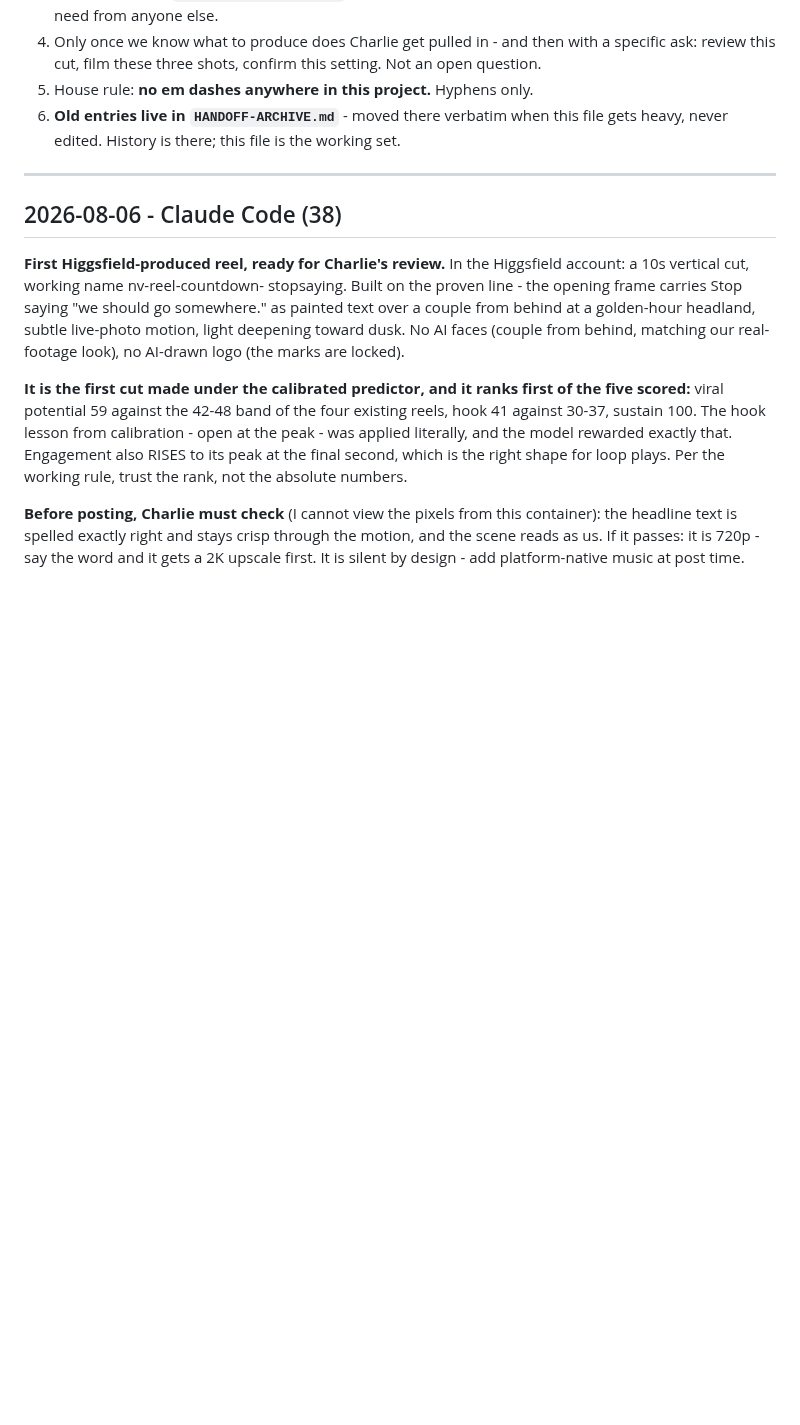
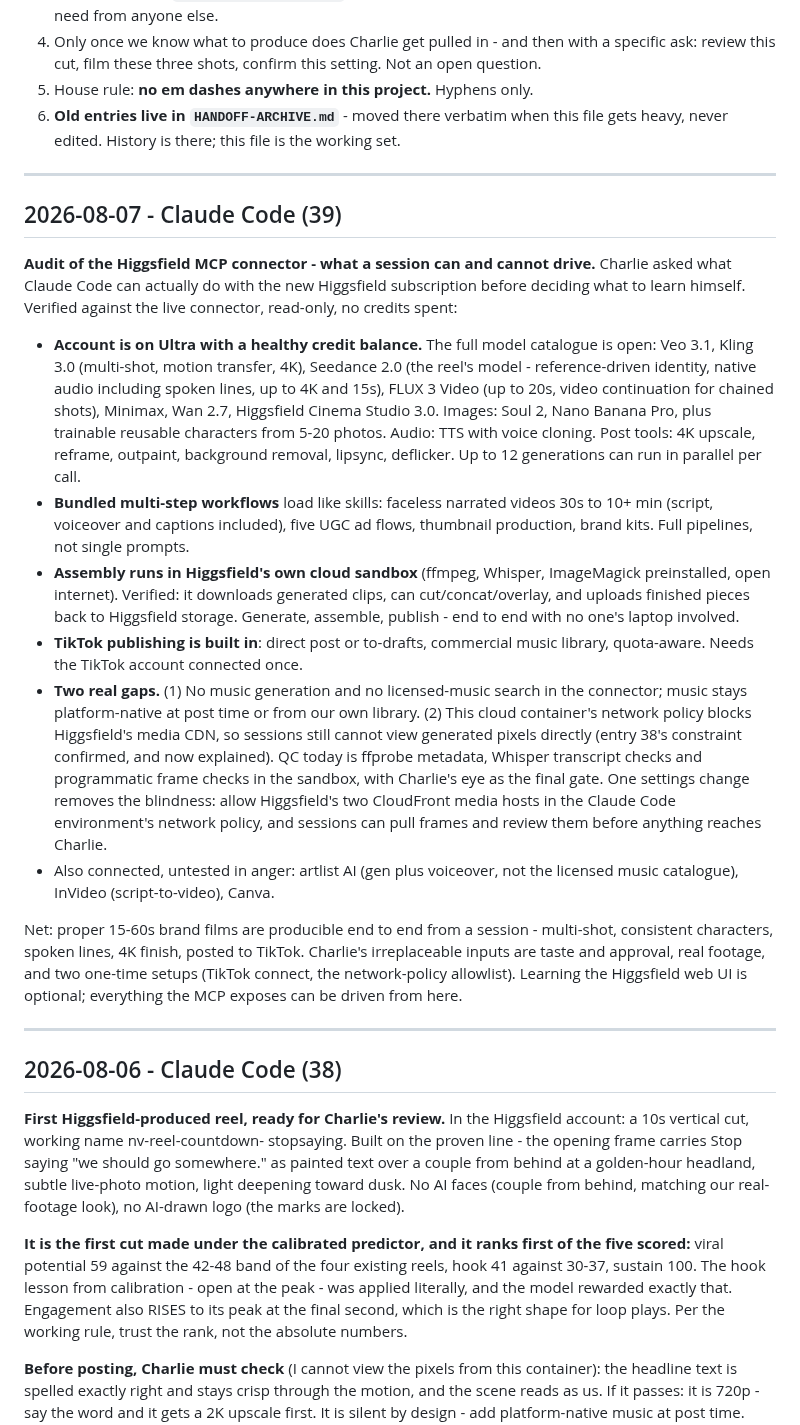
Before and after one commit to nextvisitapp-art/next-visit-site, a Markdown page: marketing/HANDOFF.md, the part around the change. GitHub-like rendering; blank space fills up the shorter version.

Commit message:
Handoff 39: audit of the Higgsfield MCP connector capabilities
Co-Authored-By: Claude Fable 5 <noreply@anthropic.com>
Claude-Session: https://claude.ai/code/session_016g2bj3jY3vhPKeXdLvax9J

```diff
--- a/marketing/HANDOFF.md
+++ b/marketing/HANDOFF.md
@@ -28,6 +28,56 @@ the numbers said, and what is open.
 6. **Old entries live in `HANDOFF-ARCHIVE.md`** - moved there verbatim when
    this file gets heavy, never edited. History is there; this file is the
    working set.
+
+---
+
+## 2026-08-07 - Claude Code (39)
+
+**Audit of the Higgsfield MCP connector - what a session can and cannot
+drive.** Charlie asked what Claude Code can actually do with the new
+Higgsfield subscription before deciding what to learn himself. Verified
+against the live connector, read-only, no credits spent:
+
+- **Account is on Ultra with a healthy credit balance.** The full model
+  catalogue is open: Veo 3.1, Kling 3.0 (multi-shot, motion transfer, 4K),
+  Seedance 2.0 (the reel's model - reference-driven identity, native audio
+  including spoken lines, up to 4K and 15s), FLUX 3 Video (up to 20s, video
+  continuation for chained shots), Minimax, Wan 2.7, Higgsfield Cinema
+  Studio 3.0. Images: Soul 2, Nano Banana Pro, plus trainable reusable
+  characters from 5-20 photos. Audio: TTS with voice cloning. Post tools:
+  4K upscale, reframe, outpaint, background removal, lipsync, deflicker.
+  Up to 12 generations can run in parallel per call.
+- **Bundled multi-step workflows** load like skills: faceless narrated
+  videos 30s to 10+ min (script, voiceover and captions included), five
+  UGC ad flows, thumbnail production, brand kits. Full pipelines, not
+  single prompts.
+- **Assembly runs in Higgsfield's own cloud sandbox** (ffmpeg, Whisper,
+  ImageMagick preinstalled, open internet). Verified: it downloads
+  generated clips, can cut/concat/overlay, and uploads finished pieces
+  back to Higgsfield storage. Generate, assemble, publish - end to end
+  with no one's laptop involved.
+- **TikTok publishing is built in**: direct post or to-drafts, commercial
+  music library, quota-aware. Needs the TikTok account connected once.
+- **Two real gaps.** (1) No music generation and no licensed-music search
+  in the connector; music stays platform-native at post time or from our
+  own library. (2) This cloud container's network policy blocks
+  Higgsfield's media CDN, so sessions still cannot view generated pixels
+  directly (entry 38's constraint confirmed, and now explained). QC today
+  is ffprobe metadata, Whisper transcript checks and programmatic frame
+  checks in the sandbox, with Charlie's eye as the final gate. One
+  settings change removes the blindness: allow Higgsfield's two CloudFront
+  media hosts in the Claude Code environment's network policy, and
+  sessions can pull frames and review them before anything reaches
+  Charlie.
+- Also connected, untested in anger: artlist AI (gen plus voiceover, not
+  the licensed music catalogue), InVideo (script-to-video), Canva.
+
+Net: proper 15-60s brand films are producible end to end from a session -
+multi-shot, consistent characters, spoken lines, 4K finish, posted to
+TikTok. Charlie's irreplaceable inputs are taste and approval, real
+footage, and two one-time setups (TikTok connect, the network-policy
+allowlist). Learning the Higgsfield web UI is optional; everything the
+MCP exposes can be driven from here.
 
 ---
 
```
